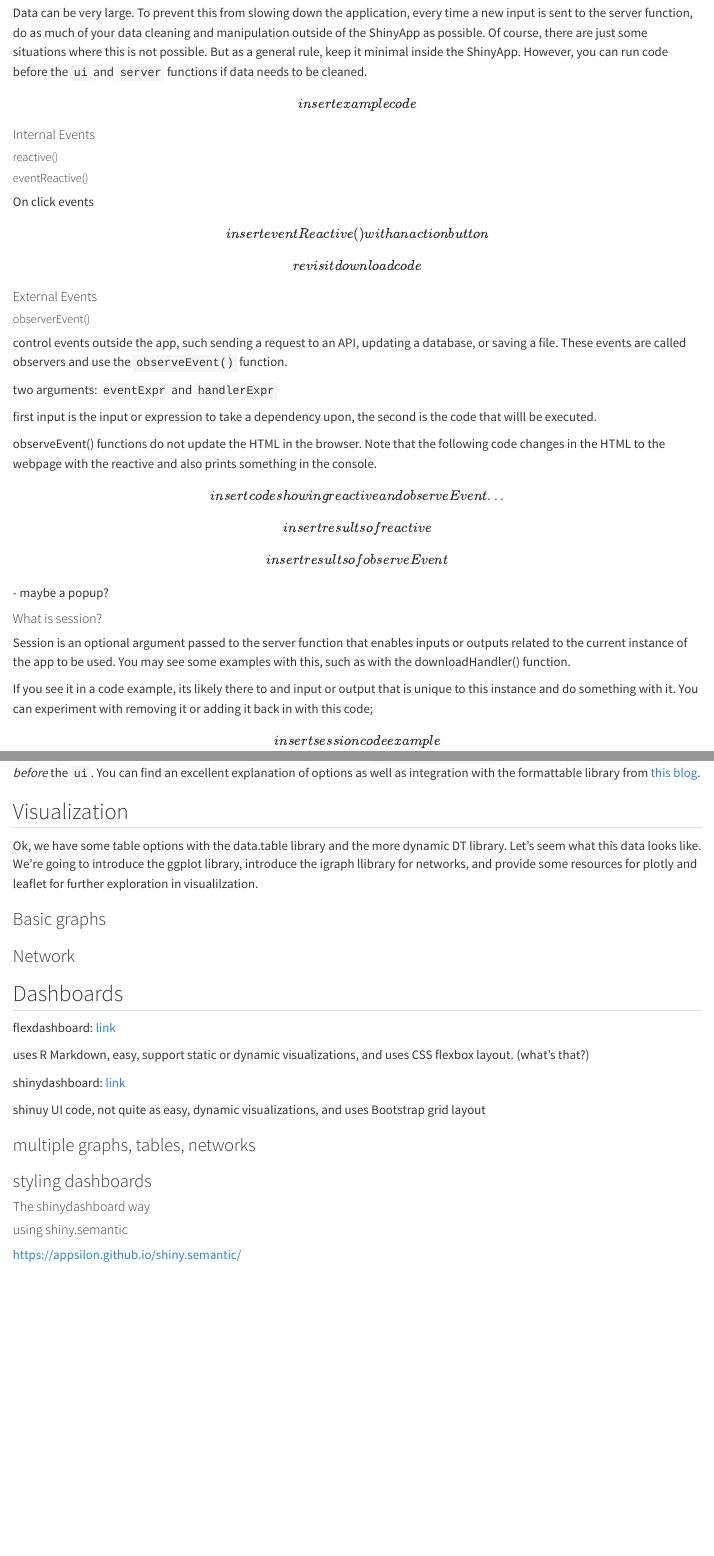
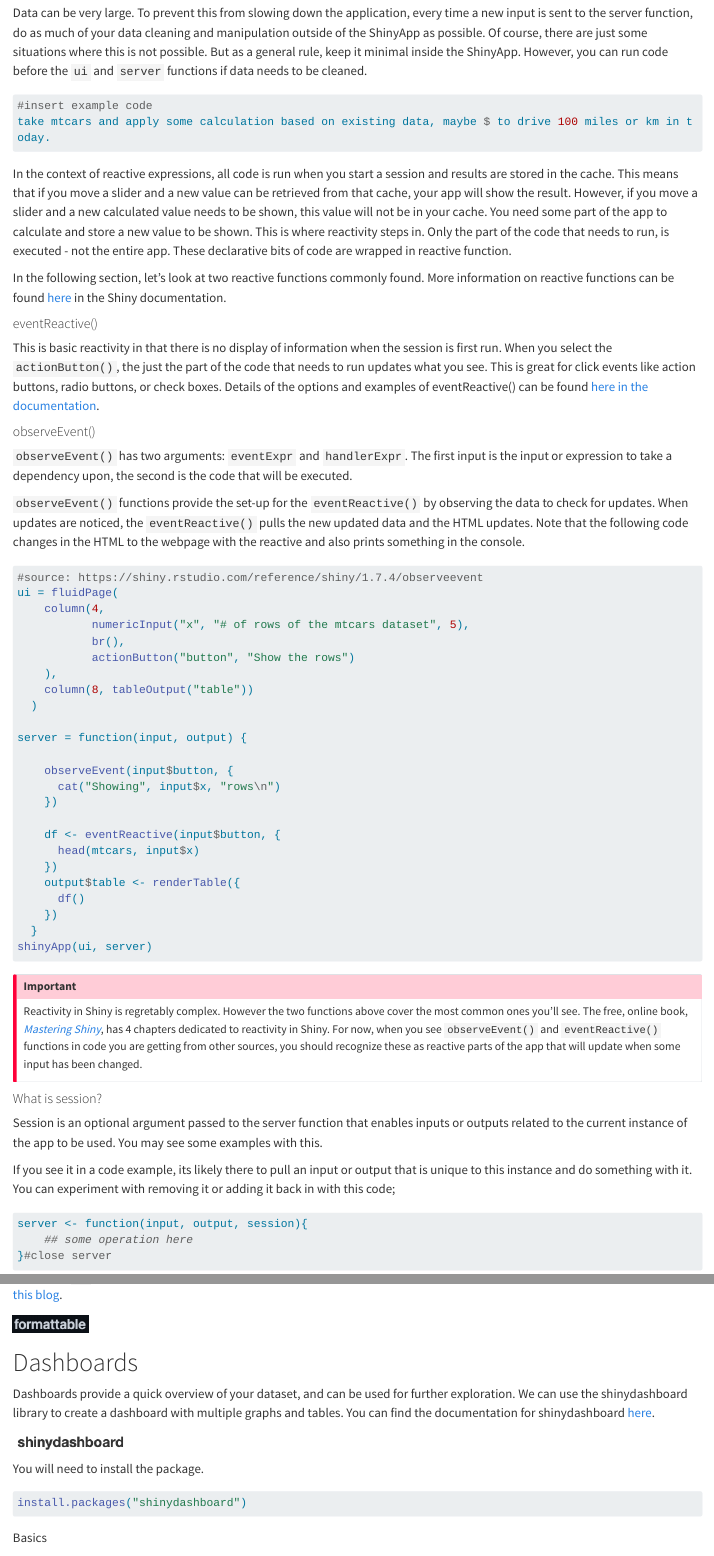
Before and after one commit to poppy-nicolette/INFO6270_ShinyDash, a Quarto document (ch12.qmd): the page in a window 1100 px wide, from 890 px down before the commit and from 1040 px down after it, so that both start at the same text, and a second part further down, joined at a grey line. Rendered offline with R 4.5, knitr and Pandoc in place of Quarto, with nearby package versions; long lines of code are wrapped.

Commit message:
updates to ch12

````diff
--- a/ch12.qmd
+++ b/ch12.qmd
@@ -38,2 +43,6 @@ Keeping things lightweight
 Data can be very large. To prevent this from slowing down the application, every time a new input is sent to the server function, do as much of your data cleaning and manipulation outside of the ShinyApp as possible. Of course, there are just some situations where this is not possible. But as a general rule, keep it minimal inside the ShinyApp. However, you can run code before the `ui` and `server` functions if data needs to be cleaned.
 
+``` R
+#insert example code
+take mtcars and apply some calculation based on existing data, maybe $ to drive 100 miles or km in today.
+```
@@ -41,38 +49,56 @@ Data can be very large. To prevent this from slowing down the application, every
 
-#### Internal Events
+In the context of reactive expressions, all code is run when you start a session and results are stored in the cache. This means that if you move a slider and a new value can be retrieved from that cache, your app will show the result. However, if you move a slider and a new calculated value needs to be shown, this value will not be in your cache. You need some part of the app to calculate and store a new value to be shown. This is where reactivity steps in. Only the part of the code that needs to run, is executed - not the entire app. These declarative bits of code are wrapped in reactive function.
 
-##### reactive()
+In the following section, let's look at two reactive functions commonly found. More information on reactive functions can be found [here](https://shiny.rstudio.com/reference/shiny/1.7.4/) in the Shiny documentation.
 
-##### eventReactive()
+#### eventReactive()
 
-On click events
+This is basic reactivity in that there is no display of information when the session is first run. When you select the `actionButton()`, the just the part of the code that needs to run updates what you see. This is great for click events like action buttons, radio buttons, or check boxes. Details of the options and examples of eventReactive() can be found [here in the documentation](https://shiny.rstudio.com/reference/shiny/1.7.4/observeevent).
 
-\[insert eventReactive() with an action button\]
+#### observeEvent()
 
-\[revisit download code\]
+`observeEvent()` has two arguments: `eventExpr` and `handlerExpr`. The first input is the input or expression to take a dependency upon, the second is the code that will be executed.
 
-#### External Events
+`observeEvent()` functions provide the set-up for the `eventReactive()` by observing the data to check for updates. When updates are noticed, the `eventReactive()` pulls the new updated data and the HTML updates. Note that the following code changes in the HTML to the webpage with the reactive and also prints something in the console.
 
-##### observerEvent()
+``` R
+#source: https://shiny.rstudio.com/reference/shiny/1.7.4/observeevent
+ui = fluidPage(
+    column(4,
+           numericInput("x", "# of rows of the mtcars dataset", 5),
+           br(),
+           actionButton("button", "Show the rows")
+    ),
+    column(8, tableOutput("table"))
+  )
 
-control events outside the app, such sending a request to an API, updating a database, or saving a file. These events are called observers and use the `observeEvent()` function.
+server = function(input, output) {
 
-two arguments: `eventExpr` and `handlerExpr`
+    observeEvent(input$button, {
+      cat("Showing", input$x, "rows\n")
+    })
 
-first input is the input or expression to take a dependency upon, the second is the code that willl be executed.
+    df <- eventReactive(input$button, {
+      head(mtcars, input$x)
+    })
+    output$table <- renderTable({
+      df()
+    })
+  }
+shinyApp(ui, server)
+```
 
-observeEvent() functions do not update the HTML in the browser. Note that the following code changes in the HTML to the webpage with the reactive and also prints something in the console.
-
-\[insert code showing reactive and observeEvent...\]
-
-\[insert results of reactive\]
-
-\[insert results of observeEvent\] - maybe a popup?
+::: callout-important
+Reactivity in Shiny is regretably complex. However the two functions above cover the most common ones you'll see. The free, online book, [*Mastering Shiny*](https://mastering-shiny.org/reactivity-intro.html), has 4 chapters dedicated to reactivity in Shiny. For now, when you see `observeEvent()` and `eventReactive()` functions in code you are getting from other sources, you should recognize these as reactive parts of the app that will update when some input has been changed.
+:::
 
 #### What is session?
 
-Session is an optional argument passed to the server function that enables inputs or outputs related to the current instance of the app to be used. You may see some examples with this, such as with the downloadHandler() function.
+Session is an optional argument passed to the server function that enables inputs or outputs related to the current instance of the app to be used. You may see some examples with this.
 
-If you see it in a code example, its likely there to and input or output that is unique to this instance and do something with it. You can experiment with removing it or adding it back in with this code;
+If you see it in a code example, its likely there to pull an input or output that is unique to this instance and do something with it. You can experiment with removing it or adding it back in with this code;
 
-\[insert session code example\]
+``` R
+server <- function(input, output, session){
+    ## some operation here
+}#close server
@@ -220,20 +249,22 @@ server <- function(input, output) {
 shinyApp(ui, server)
 ```
 
-You can see from this example, there are new options added to the `renderDataTable()` function. We also modified our data *before* the `ui`. You can find an excellent explanation of options as well as integration with the formattable library from [this blog](https://clarewest.github.io/blog/post/making-tables-shiny/).
+You can see from this example, there are new options added to the `renderDataTable()` function. We also modified our data *before* the `ui`. You can find an excellent explanation of options as well as beautiful integration with the formattable library from [this blog](https://clarewest.github.io/blog/post/making-tables-shiny/).
 
-## Visualization
+[![](images/formattable.png){fig-align="left" width="100"}](https://github.com/renkun-ken/formattable)
 
-Ok, we have some table options with the data.table library and the more dynamic DT library. Let's seem what this data looks like. We're going to introduce the ggplot library, introduce the igraph llibrary for networks, and provide some resources for plotly and leaflet for further exploration in visualilzation.
+# Dashboards
 
-### Basic graphs
+Dashboards provide a quick overview of your dataset, and can be used for further exploration. We can use the shinydashboard library to create a dashboard with multiple graphs and tables. You can find the documentation for shinydashboard [here](https://rstudio.github.io/shinydashboard/get_started.html).
 
-### Network
+[![](images/shinydashboard.png){width="150" height="24"}](https://rstudio.github.io/shinydashboard/get_started.html)
 
-## Dashboards
+You will need to install the package.
 
-flexdashboard: [link](https://pkgs.rstudio.com/flexdashboard/articles/flexdashboard.html "dashboard basics")
+``` R
+install.packages("shinydashboard")
+```
 
-uses R Markdown, easy, support static or dynamic visualizations, and uses CSS flexbox layout. (what's that?)
+Basics
 
-shinydashboard: [link](https://rstudio.github.io/shinydashboard/get_started.html "shiny dashboard")
+``` R
@@ -240,2 +274 @@ shinydashboard: [link](https://rstudio.github.io/shinydashboard/get_started.html
 
-shinuy UI code, not quite as easy, dynamic visualizations, and uses Bootstrap grid layout
@@ -244,4 +291,3 @@ shinuy UI code, not quite as easy, dynamic visualizations, and uses Bootstrap gr
 
 ### styling dashboards
 
-#### The shinydashboard way
--- /dev/null
+++ b/test_6/app.R
@@ -0,0 +1,20 @@
+## app.R ##
+library(shinydashboard)
+
+ui <- dashboardPage(
+  dashboardHeader(title = "Some dashboard"),
+
+  dashboardSidebar(
+
+  ),#close dashboardSidebar
+
+  dashboardBody(
+    textInput("text_1", "Put yu some text")
+  )#close dashboardBody
+)
+
+server <- function(input, output) {
+
+}
+
+shinyApp(ui, server)
````
Also changed, not shown: ch12.html, figure/unnamed-chunk-2-1.png (added), images/formattable.png (added), images/shinydashboard.png (added), ch12.qmd (61 more changed lines).
